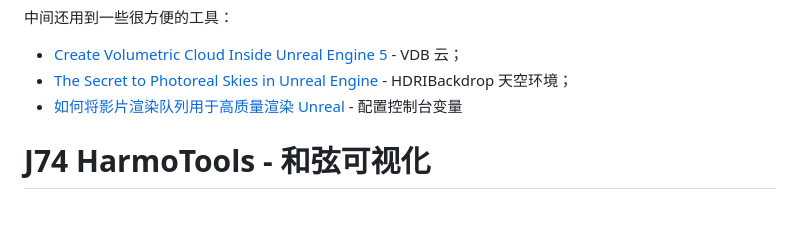
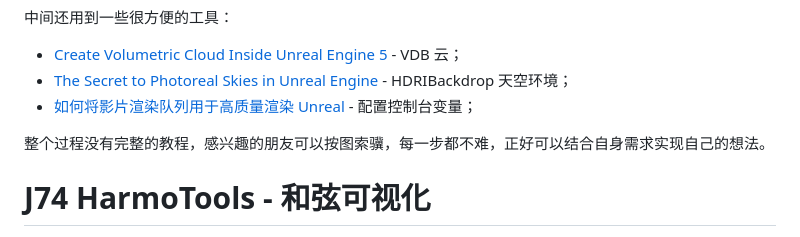
Before and after one commit to hendasheng/HenDaShengWeekly, a Markdown page: docs/vol.151.md, the part around the change. Rendered like a GitHub page; blank space fills up the shorter version.

Commit message:
add vol.151

```diff
--- a/docs/vol.151.md
+++ b/docs/vol.151.md
@@ -49,7 +49,9 @@ Unreal 相对复杂，但同时也带来更丰富的控制，建立 OSC 通讯
 中间还用到一些很方便的工具：
 - [Create Volumetric Cloud Inside Unreal Engine 5](https://www.youtube.com/watch?v=3nH7VyBwBNA) - VDB 云；
 - [The Secret to Photoreal Skies in Unreal Engine](https://www.youtube.com/watch?v=Yq1Y2FWj5aQ&t=144s) - HDRIBackdrop 天空环境；
-- [如何将影片渲染队列用于高质量渲染 Unreal](https://dev.epicgames.com/documentation/zh-cn/unreal-engine/rendering-high-quality-frames-with-movie-render-queue-in-unreal-engine) - 配置控制台变量
+- [如何将影片渲染队列用于高质量渲染 Unreal](https://dev.epicgames.com/documentation/zh-cn/unreal-engine/rendering-high-quality-frames-with-movie-render-queue-in-unreal-engine) - 配置控制台变量；
+
+整个过程没有完整的教程，感兴趣的朋友可以按图索骥，每一步都不难，正好可以结合自身需求实现自己的想法。
 
 # J74 HarmoTools - 和弦可视化
 ![image](https://github.com/user-attachments/assets/55b3c3ec-4655-4627-a62c-6b74fa23b759)
```
